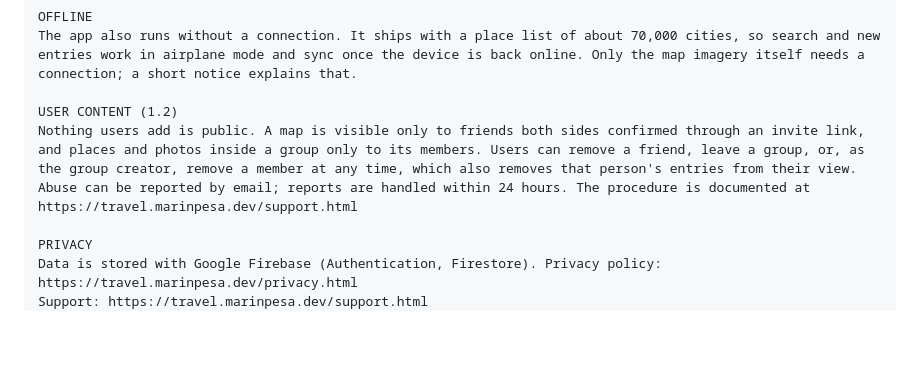
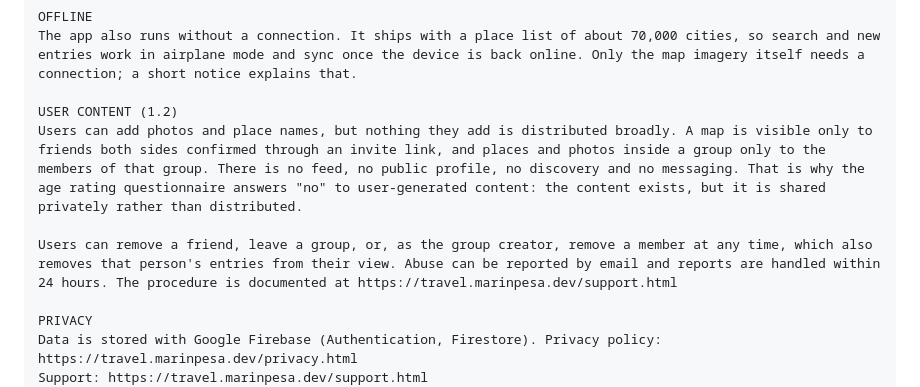
Before and after one commit to marinpesa15/TravelMap, a Markdown page: docs/store/texte.md, the part around the change. GitHub-like rendering; blank space fills up the shorter version.

Commit message:
Explain in the review notes why the age rating says no user-generated content
Co-Authored-By: Claude Opus 5 <noreply@anthropic.com>

```diff
--- a/docs/store/texte.md
+++ b/docs/store/texte.md
@@ -180,7 +180,9 @@ OFFLINE
 The app also runs without a connection. It ships with a place list of about 70,000 cities, so search and new entries work in airplane mode and sync once the device is back online. Only the map imagery itself needs a connection; a short notice explains that.
 
 USER CONTENT (1.2)
-Nothing users add is public. A map is visible only to friends both sides confirmed through an invite link, and places and photos inside a group only to its members. Users can remove a friend, leave a group, or, as the group creator, remove a member at any time, which also removes that person's entries from their view. Abuse can be reported by email; reports are handled within 24 hours. The procedure is documented at https://travel.marinpesa.dev/support.html
+Users can add photos and place names, but nothing they add is distributed broadly. A map is visible only to friends both sides confirmed through an invite link, and places and photos inside a group only to the members of that group. There is no feed, no public profile, no discovery and no messaging. That is why the age rating questionnaire answers "no" to user-generated content: the content exists, but it is shared privately rather than distributed.
+
+Users can remove a friend, leave a group, or, as the group creator, remove a member at any time, which also removes that person's entries from their view. Abuse can be reported by email and reports are handled within 24 hours. The procedure is documented at https://travel.marinpesa.dev/support.html
 
 PRIVACY
 Data is stored with Google Firebase (Authentication, Firestore). Privacy policy: https://travel.marinpesa.dev/privacy.html
```
